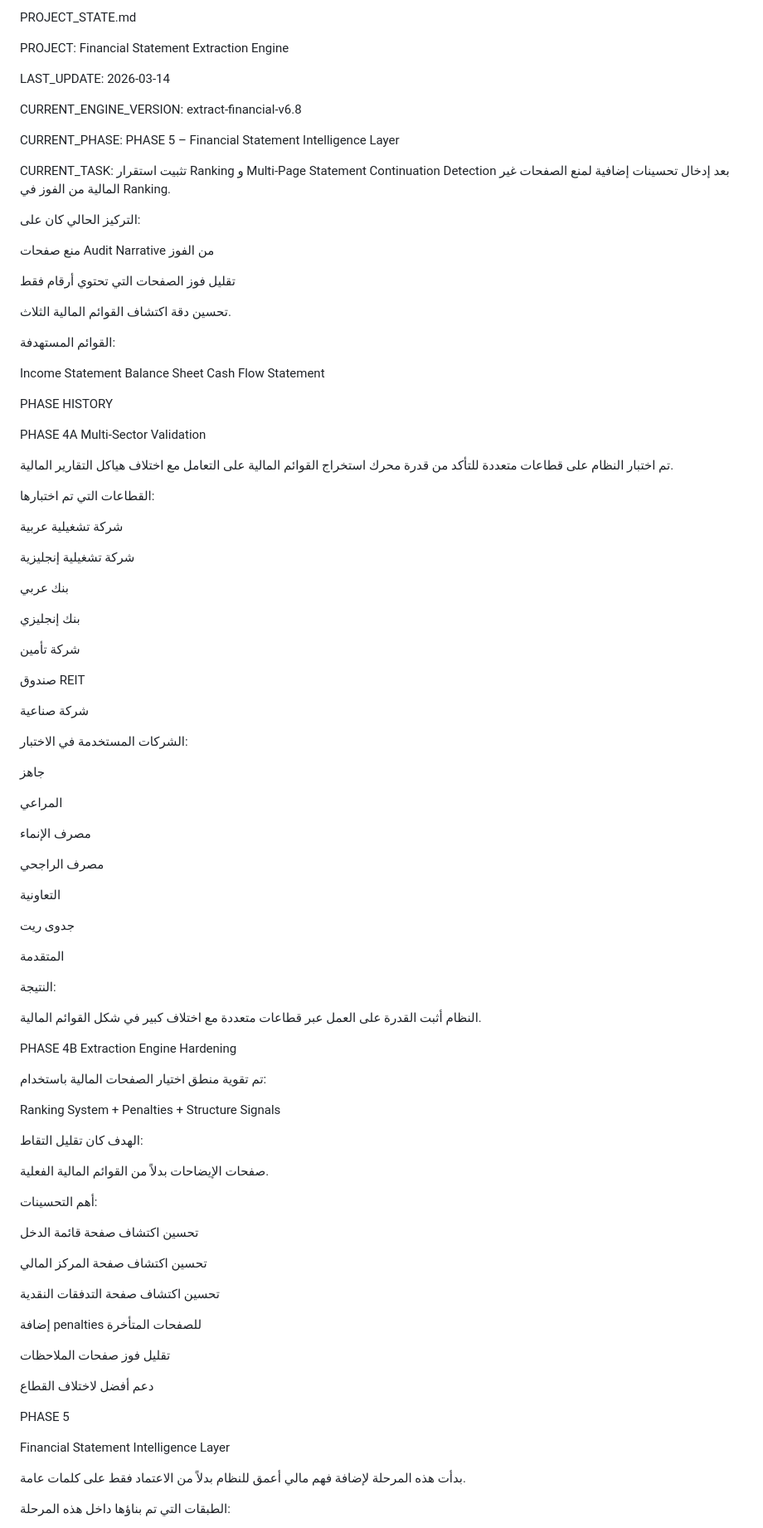
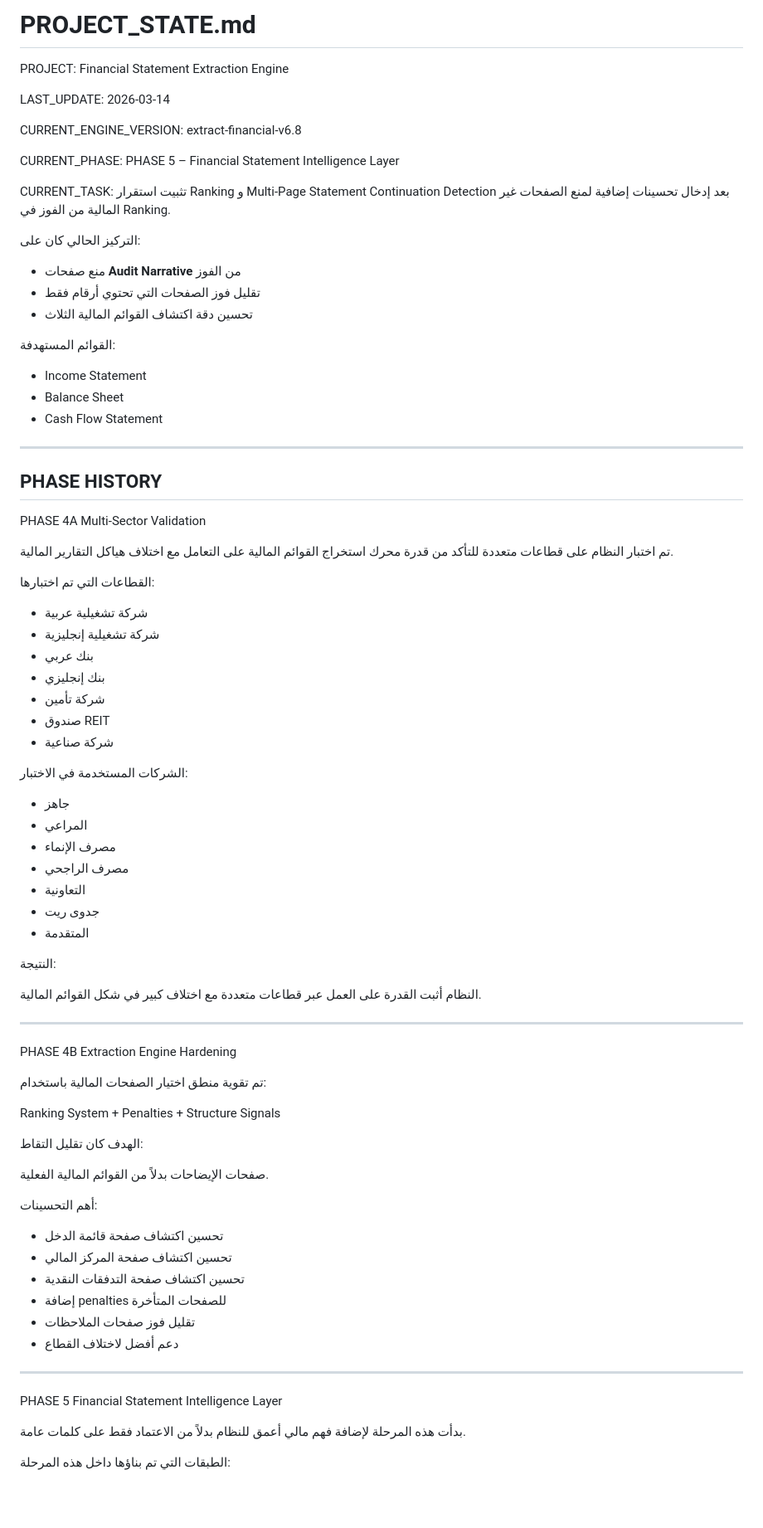
Before and after one commit to 5617ym/hmza, a Markdown page: PROJECT_STATE.md, the part around one of its changes. Shown at 83% size. Rendered like a GitHub page; blank space fills up the shorter version.

```diff
--- a/PROJECT_STATE.md
+++ b/PROJECT_STATE.md
@@ -1,4 +1,4 @@
-PROJECT_STATE.md
+# PROJECT_STATE.md
 
 PROJECT:
 Financial Statement Extraction Engine
@@ -18,19 +18,19 @@ CURRENT_TASK:
 
 التركيز الحالي كان على:
 
-منع صفحات Audit Narrative من الفوز
-
-تقليل فوز الصفحات التي تحتوي أرقام فقط
-
-تحسين دقة اكتشاف القوائم المالية الثلاث.
+* منع صفحات **Audit Narrative** من الفوز
+* تقليل فوز الصفحات التي تحتوي أرقام فقط
+* تحسين دقة اكتشاف القوائم المالية الثلاث
 
 القوائم المستهدفة:
 
-Income Statement
-Balance Sheet
-Cash Flow Statement
+* Income Statement
+* Balance Sheet
+* Cash Flow Statement
 
-PHASE HISTORY
+---
+
+## PHASE HISTORY
 
 PHASE 4A
 Multi-Sector Validation
@@ -41,40 +41,30 @@ Multi-Sector Validation
 
 القطاعات التي تم اختبارها:
 
-شركة تشغيلية عربية
-
-شركة تشغيلية إنجليزية
-
-بنك عربي
-
-بنك إنجليزي
-
-شركة تأمين
-
-صندوق REIT
-
-شركة صناعية
+* شركة تشغيلية عربية
+* شركة تشغيلية إنجليزية
+* بنك عربي
+* بنك إنجليزي
+* شركة تأمين
+* صندوق REIT
+* شركة صناعية
 
 الشركات المستخدمة في الاختبار:
 
-جاهز
-
-المراعي
-
-مصرف الإنماء
-
-مصرف الراجحي
-
-التعاونية
-
-جدوى ريت
-
-المتقدمة
+* جاهز
+* المراعي
+* مصرف الإنماء
+* مصرف الراجحي
+* التعاونية
+* جدوى ريت
+* المتقدمة
 
 النتيجة:
 
 النظام أثبت القدرة على العمل عبر قطاعات متعددة
 مع اختلاف كبير في شكل القوائم المالية.
+
+---
 
 PHASE 4B
 Extraction Engine Hardening
@@ -94,20 +84,16 @@ Structure Signals
 
 أهم التحسينات:
 
-تحسين اكتشاف صفحة قائمة الدخل
+* تحسين اكتشاف صفحة قائمة الدخل
+* تحسين اكتشاف صفحة المركز المالي
+* تحسين اكتشاف صفحة التدفقات النقدية
+* إضافة penalties للصفحات المتأخرة
+* تقليل فوز صفحات الملاحظات
+* دعم أفضل لاختلاف القطاع
 
-تحسين اكتشاف صفحة المركز المالي
-
-تحسين اكتشاف صفحة التدفقات النقدية
-
-إضافة penalties للصفحات المتأخرة
-
-تقليل فوز صفحات الملاحظات
-
-دعم أفضل لاختلاف القطاع
+---
 
 PHASE 5
-
 Financial Statement Intelligence Layer
 
 بدأت هذه المرحلة لإضافة فهم مالي أعمق للنظام
```
Also changed, not shown: other parts of PROJECT_STATE.md (+46 -43 lines).
